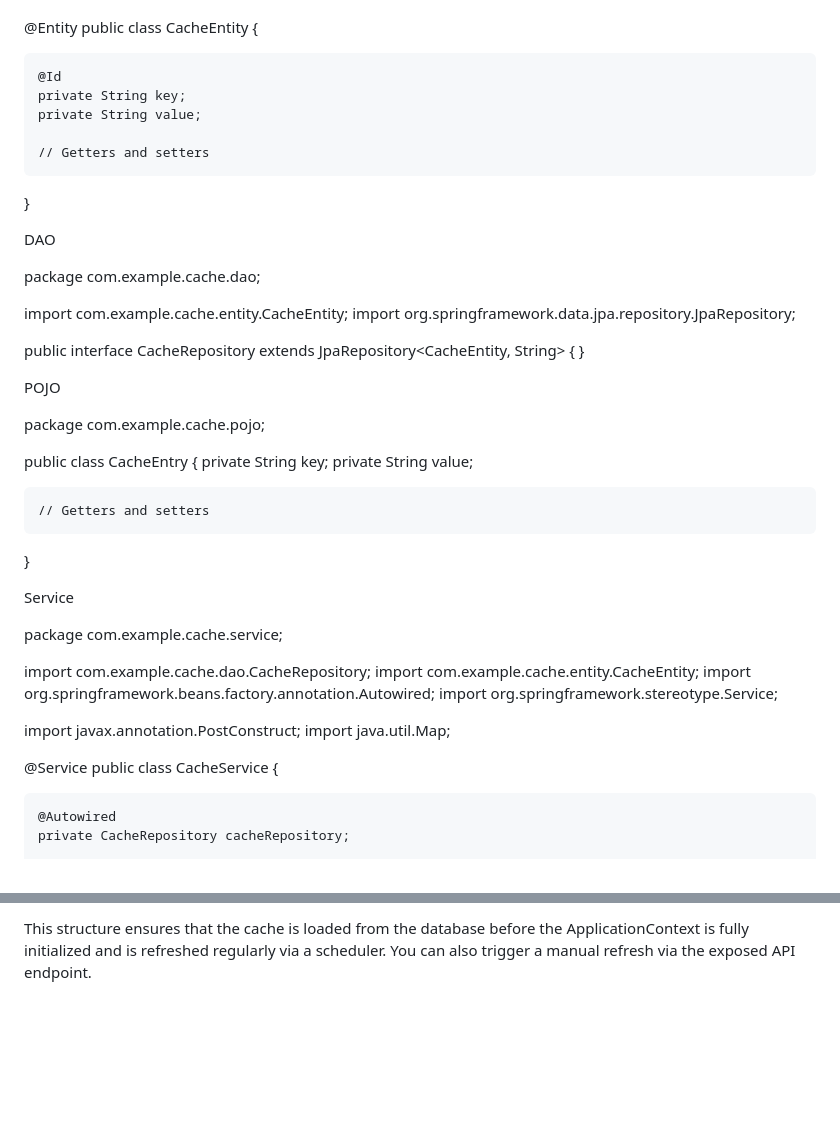
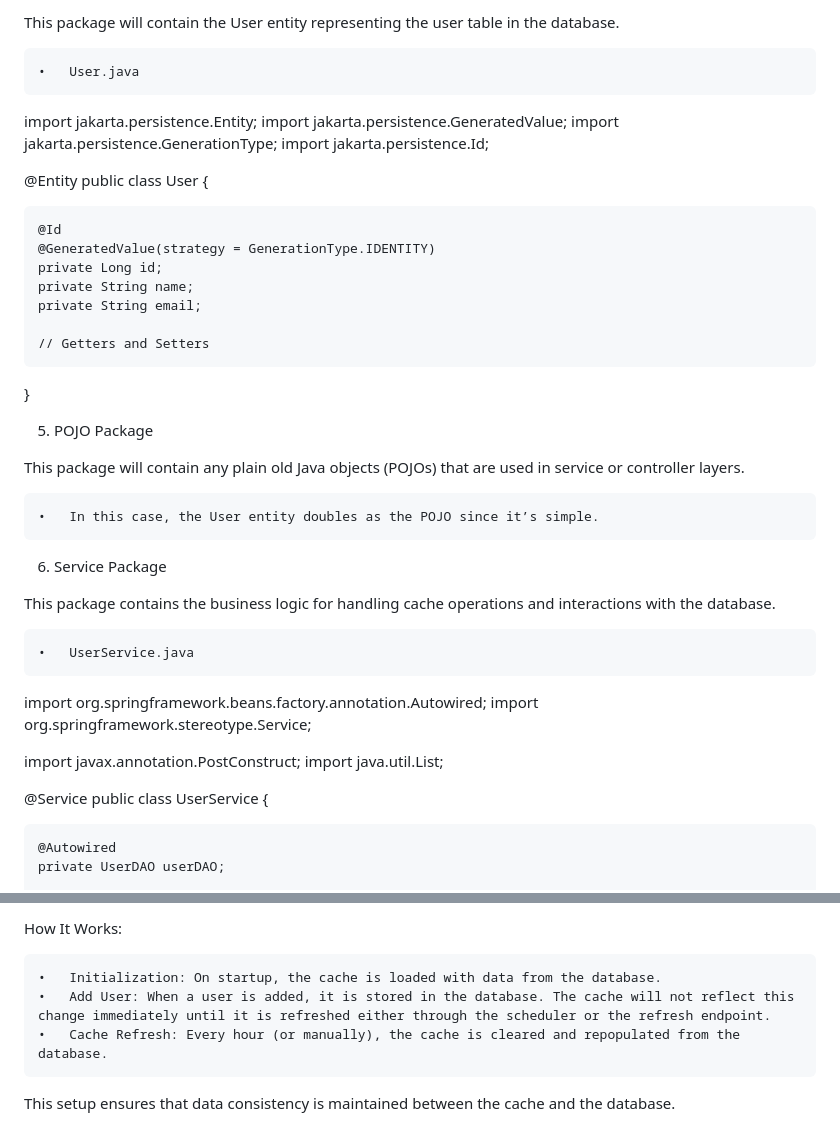
Before and after one commit to Sandeep-sansai/Merchandise-, a Markdown page: README.md, 2 parts joined by grey strips. Drawn GitHub-style; blank space fills up the shorter version.

```diff
--- a/README.md
+++ b/README.md
@@ -47,51 +93,46 @@ import javax.persistence.Id;
+This package will contain the User entity representing the user table in the database.
+
+	•	User.java
+
+import jakarta.persistence.Entity;
+import jakarta.persistence.GeneratedValue;
+import jakarta.persistence.GenerationType;
+import jakarta.persistence.Id;
 
 @Entity
-public class CacheEntity {
+public class User {
 
     @Id
-    private String key;
-    private String value;
+    @GeneratedValue(strategy = GenerationType.IDENTITY)
+    private Long id;
+    private String name;
+    private String email;
 
-    // Getters and setters
+    // Getters and Setters
 }
 
-DAO
+5. POJO Package
 
-package com.example.cache.dao;
+This package will contain any plain old Java objects (POJOs) that are used in service or controller layers.
 
-import com.example.cache.entity.CacheEntity;
-import org.springframework.data.jpa.repository.JpaRepository;
+	•	In this case, the User entity doubles as the POJO since it’s simple.
 
-public interface CacheRepository extends JpaRepository<CacheEntity, String> {
-}
+6. Service Package
 
-POJO
+This package contains the business logic for handling cache operations and interactions with the database.
 
-package com.example.cache.pojo;
+	•	UserService.java
 
-public class CacheEntry {
-    private String key;
-    private String value;
-
-    // Getters and setters
-}
-
-Service
-
-package com.example.cache.service;
-
-import com.example.cache.dao.CacheRepository;
-import com.example.cache.entity.CacheEntity;
 import org.springframework.beans.factory.annotation.Autowired;
 import org.springframework.stereotype.Service;
 
 import javax.annotation.PostConstruct;
-import java.util.Map;
+import java.util.List;
 
 @Service
-public class CacheService {
+public class UserService {
 
     @Autowired
-    private CacheRepository cacheRepository;
+    private UserDAO userDAO;
 
     @Autowired
@@ -200,2 +213,8 @@ public class CacheApplication {
 
-This structure ensures that the cache is loaded from the database before the ApplicationContext is fully initialized and is refreshed regularly via a scheduler. You can also trigger a manual refresh via the exposed API endpoint.
+How It Works:
+
+	•	Initialization: On startup, the cache is loaded with data from the database.
+	•	Add User: When a user is added, it is stored in the database. The cache will not reflect this change immediately until it is refreshed either through the scheduler or the refresh endpoint.
+	•	Cache Refresh: Every hour (or manually), the cache is cleared and repopulated from the database.
+
+This setup ensures that data consistency is maintained between the cache and the database.
```
Also changed, not shown: other parts of README.md (+109 -91 lines).
